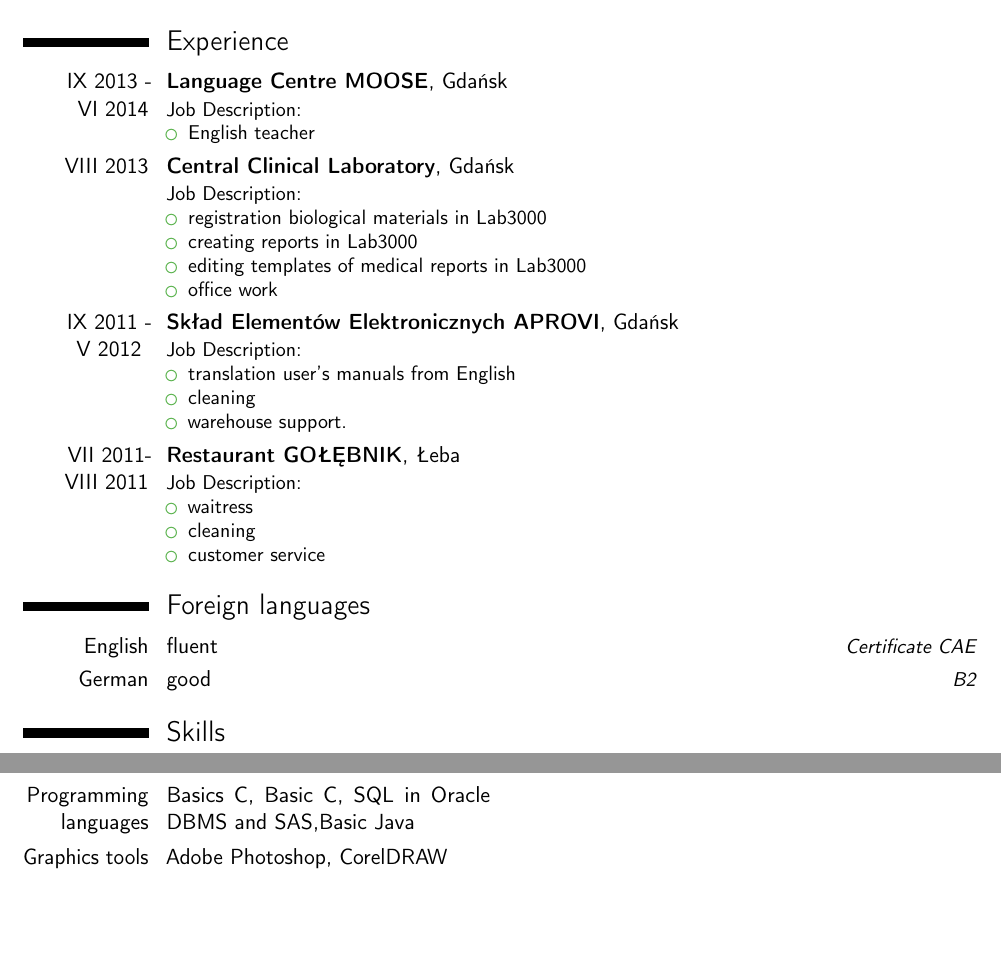
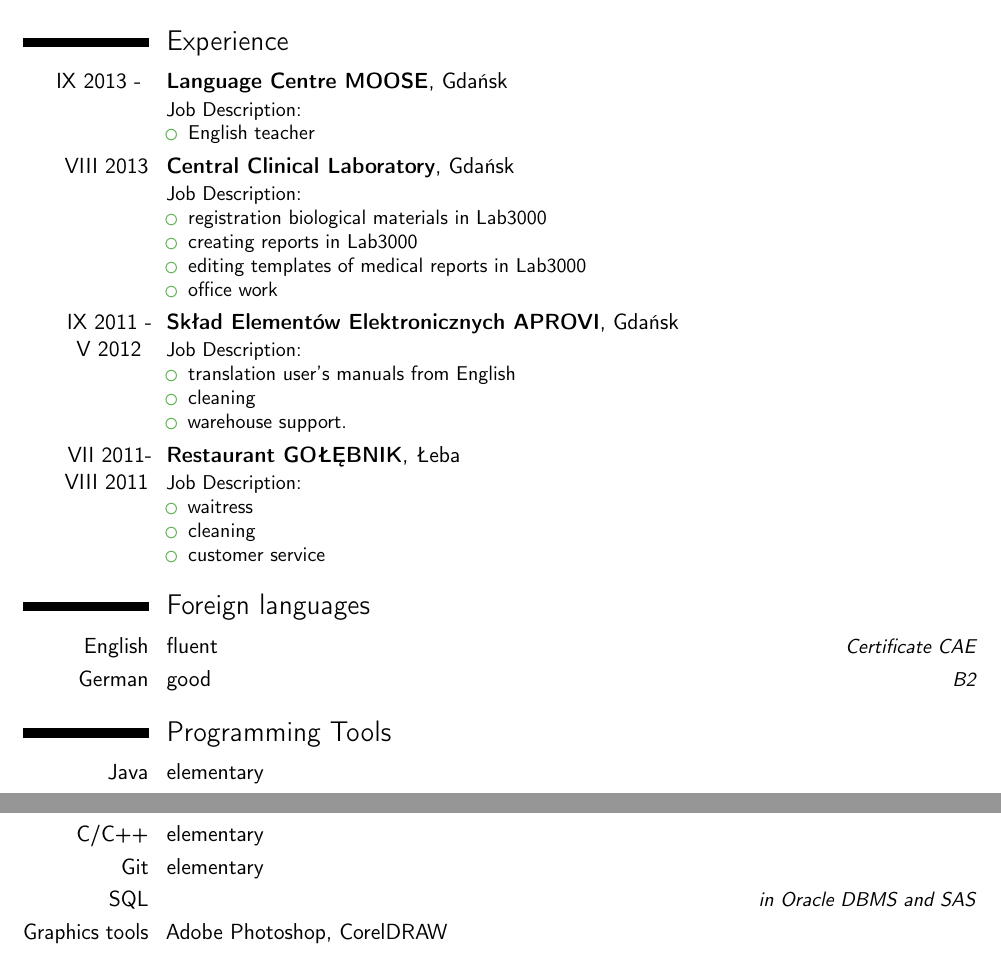
Before and after one commit to emilahaligowska/CV, a LaTeX CV (CVang.tex): two parts of pages 1 and 2 of 2, joined at a grey line, cut so that both start at the same text, the shorter picture padded with empty space. Compiled offline with pdfLaTeX.

Commit message:
Update CVang.tex

```diff
--- a/CVang.tex
+++ b/CVang.tex
@@ -59,7 +59,7 @@
 }
 
 \section{Experience}
-\cventry{IX~2013 - VI~2014}{Language Centre MOOSE}{}{Gdańsk}{}{
+\cventry{IX~2013 - }{Language Centre MOOSE}{}{Gdańsk}{}{
 Job Description:%
 \begin{itemize}%
 \item English teacher
@@ -94,9 +94,14 @@ Job Description:%
 \cvitemwithcomment{English}{fluent}{Certificate CAE}
 \cvitemwithcomment{German}{good}{B2}
 
-\section{Skills}
-\cvdoubleitem{Programming languages}{Basics C, Basic C, SQL in Oracle DBMS and SAS,Basic Java}{}{}
+
+\section{Programming Tools}
+\cvlanguage{Java}{elementary}{}
+\cvlanguage{C/C++}{elementary}{}
+\cvlanguage{Git}{elementary}{}
+\cvlanguage{SQL}{}{ in Oracle DBMS and SAS}
 \cvdoubleitem{Graphics tools}{Adobe Photoshop, CorelDRAW}{}{}
+
 
 \section{Interests}
 \cvitem{Horse Riding}{}
```
